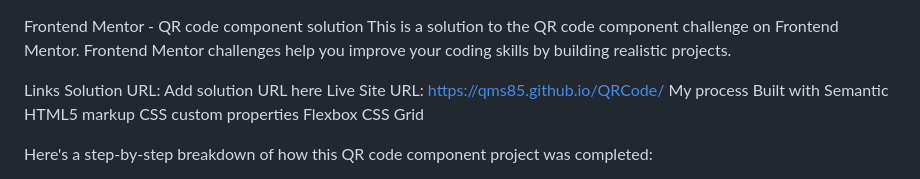
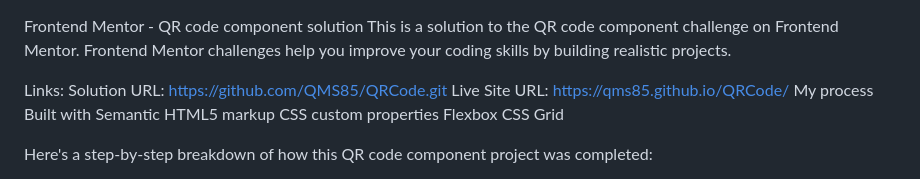
Before and after one commit to QMS85/QRCode, a Markdown page: README.md, the part around the change. Drawn GitHub-style.

```diff
--- a/README.md
+++ b/README.md
@@ -2,11 +2,8 @@ Frontend Mentor - QR code component solution
 This is a solution to the QR code component challenge on Frontend Mentor.
 Frontend Mentor challenges help you improve your coding skills by building realistic projects.
 
-
-
-
-Links
-Solution URL: Add solution URL here
+Links:
+Solution URL: https://github.com/QMS85/QRCode.git
 Live Site URL: https://qms85.github.io/QRCode/
 My process
 Built with
```
